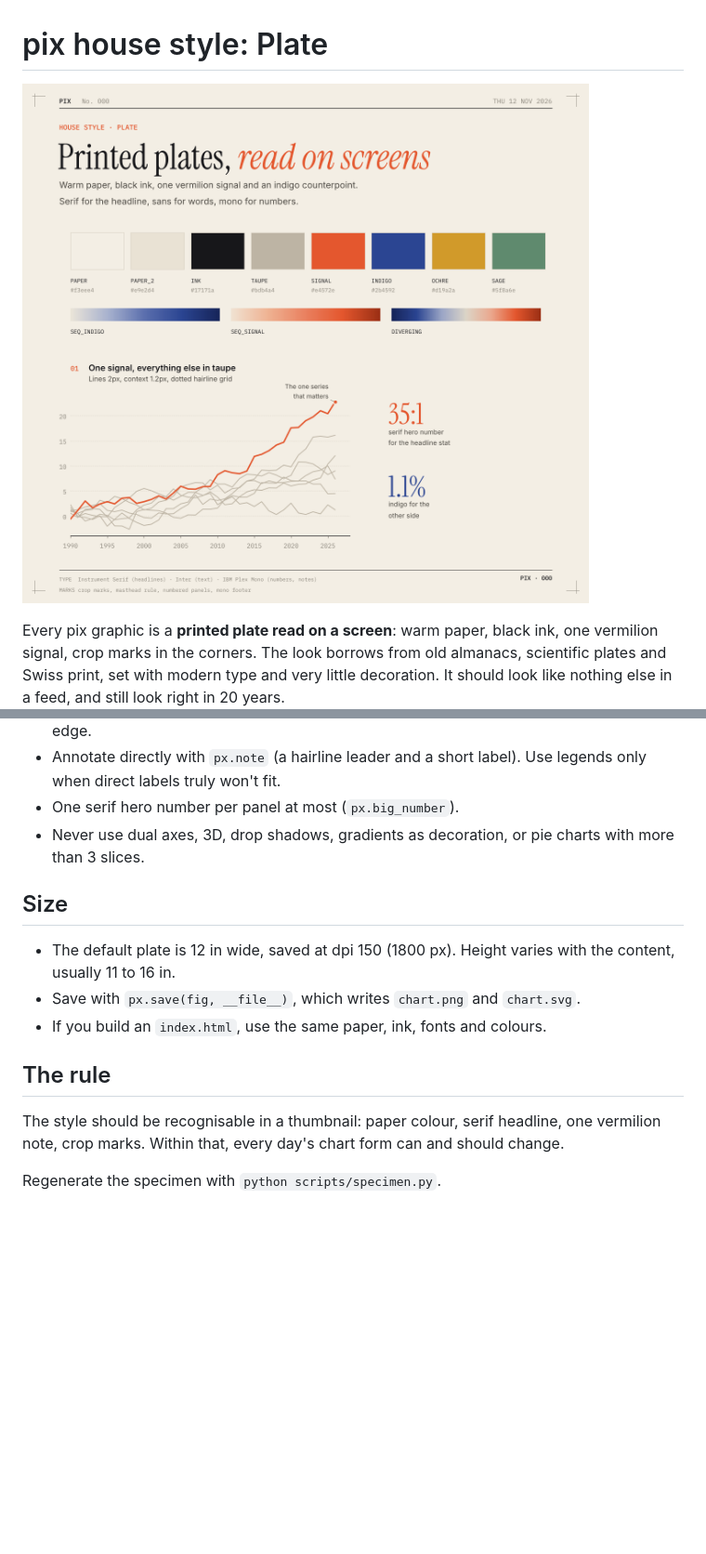
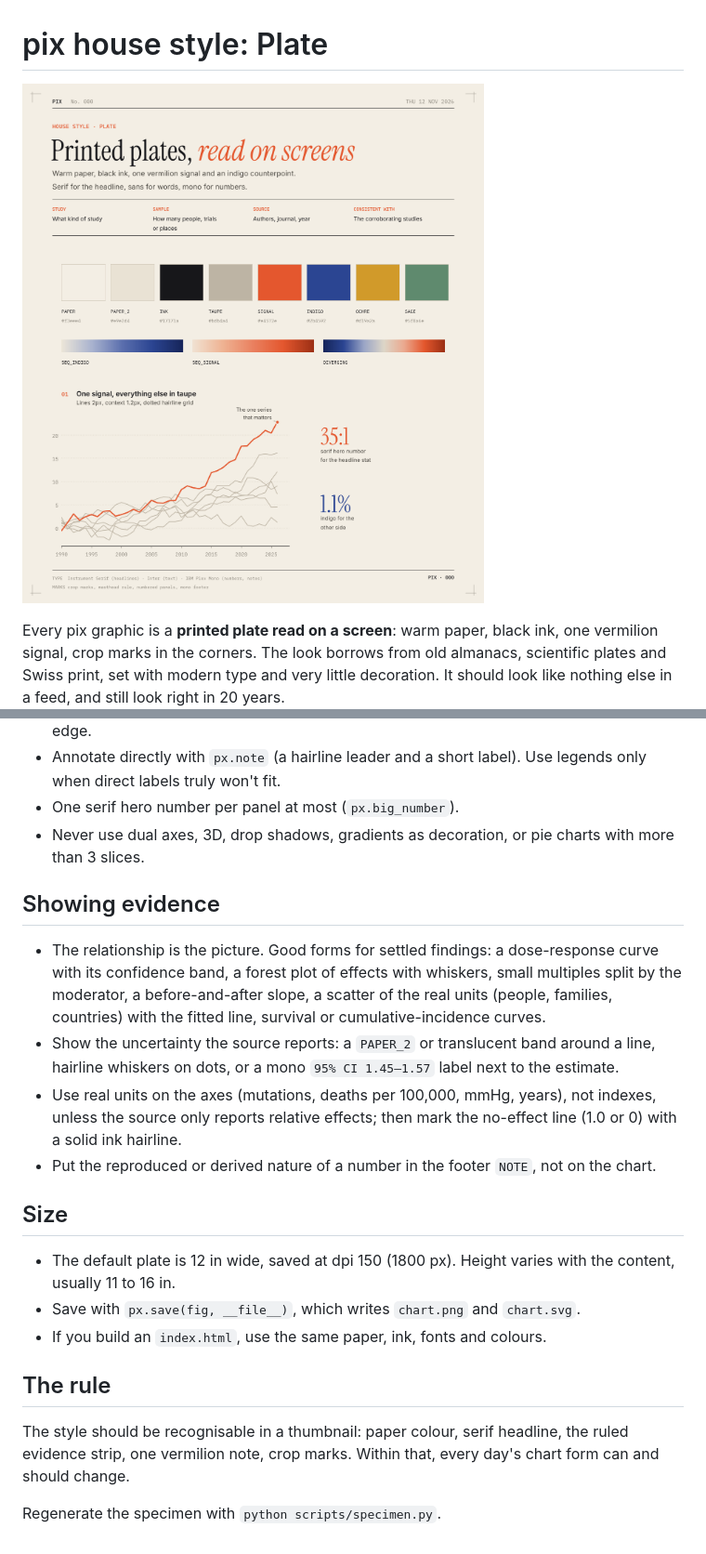
Before and after one commit to mkearney/pix, a Markdown page: STYLE.md, 2 parts joined by grey strips. Shown at 93% size. Drawn GitHub-style; pictures changed too: pix/specimen.png; blank space fills up the shorter version.

```diff
--- a/STYLE.md
+++ b/STYLE.md
@@ -63,6 +67,19 @@ The code lives in `pix/style.py` (`from pix import style as px`). Fonts are bund
 - Never use dual axes, 3D, drop shadows, gradients as decoration, or pie charts with more than 3
   slices.
 
+## Showing evidence
+
+- The relationship is the picture. Good forms for settled findings: a dose-response curve
+  with its confidence band, a forest plot of effects with whiskers, small multiples split by
+  the moderator, a before-and-after slope, a scatter of the real units (people, families,
+  countries) with the fitted line, survival or cumulative-incidence curves.
+- Show the uncertainty the source reports: a `PAPER_2` or translucent band around a line,
+  hairline whiskers on dots, or a mono `95% CI 1.45–1.57` label next to the estimate.
+- Use real units on the axes (mutations, deaths per 100,000, mmHg, years), not indexes,
+  unless the source only reports relative effects; then mark the no-effect line (1.0 or 0)
+  with a solid ink hairline.
+- Put the reproduced or derived nature of a number in the footer `NOTE`, not on the chart.
+
 ## Size
 
 - The default plate is 12 in wide, saved at dpi 150 (1800 px). Height varies with the content,
@@ -72,7 +89,7 @@ The code lives in `pix/style.py` (`from pix import style as px`). Fonts are bund
 
 ## The rule
 
-The style should be recognisable in a thumbnail: paper colour, serif headline, one vermilion
-note, crop marks. Within that, every day's chart form can and should change.
+The style should be recognisable in a thumbnail: paper colour, serif headline, the ruled
+evidence strip, one vermilion note, crop marks. Within that, every day's chart form can and should change.
 
 Regenerate the specimen with `python scripts/specimen.py`.
```
Also changed, not shown: other parts of STYLE.md (+6 -2 lines), CLAUDE.md (+233 -189 lines), LEADS.md (added, +113 -0 lines), 3 other files.
